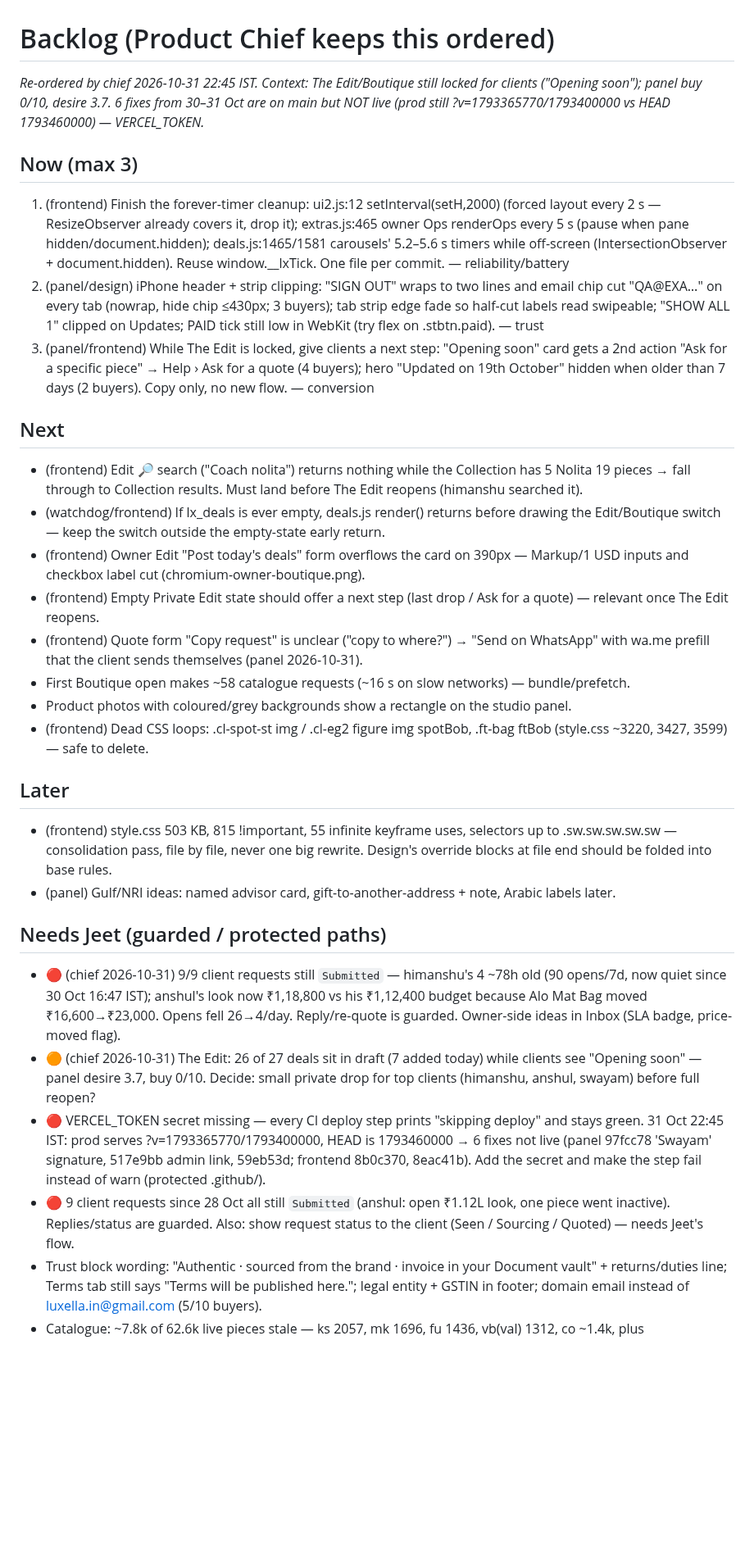
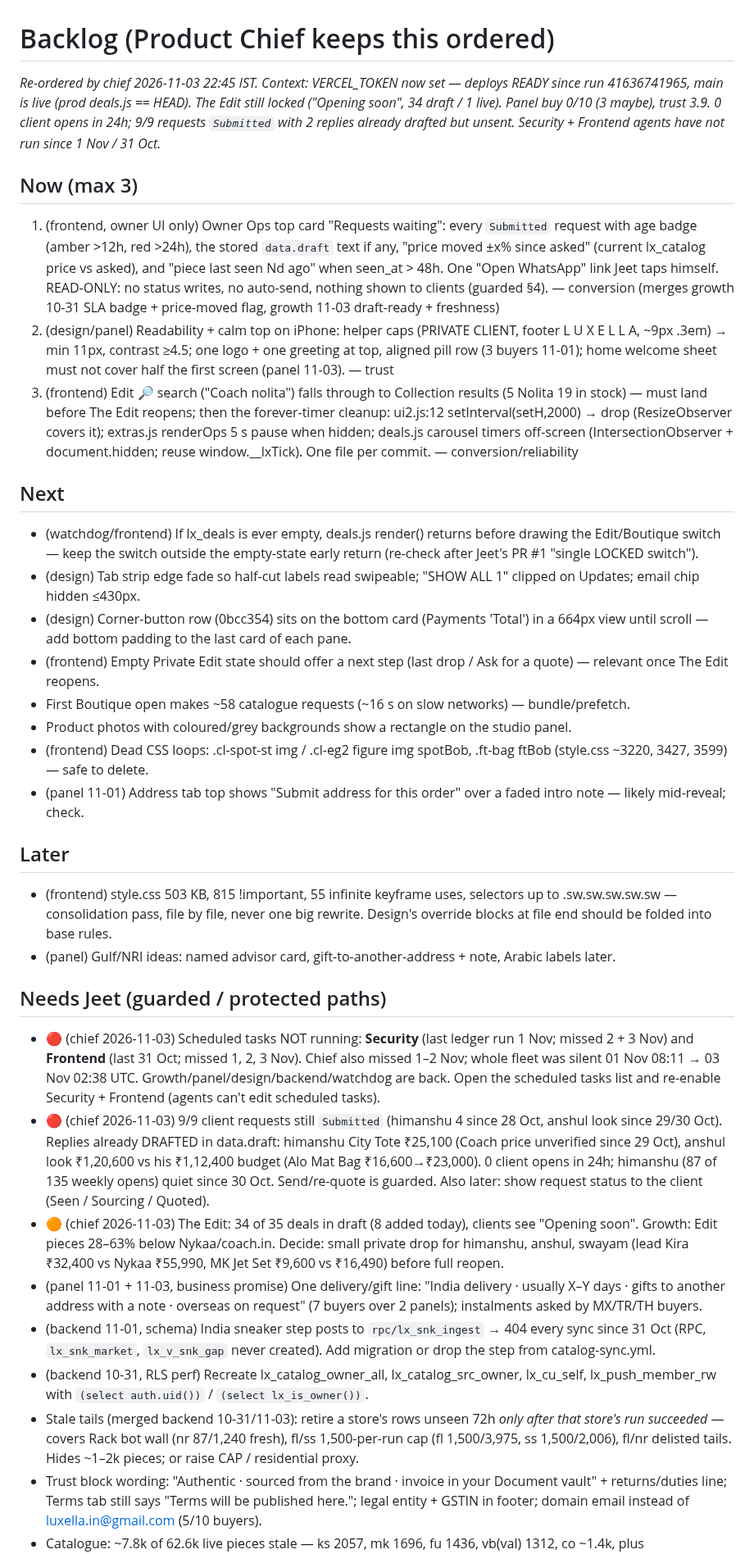
Before and after one commit to jeetnathavani37-dev/luxella-scraper, a Markdown page: tools/agents/BACKLOG.md, the part around one of its changes. Shown at 82% size. Rendered like a GitHub page; blank space fills up the shorter version.

```diff
--- a/tools/agents/BACKLOG.md
+++ b/tools/agents/BACKLOG.md
@@ -1,30 +1,33 @@
 # Backlog (Product Chief keeps this ordered)
-_Re-ordered by chief 2026-10-31 22:45 IST. Context: The Edit/Boutique still locked for clients ("Opening soon"); panel buy 0/10, desire 3.7. 6 fixes from 30–31 Oct are on main but NOT live (prod still ?v=1793365770/1793400000 vs HEAD 1793460000) — VERCEL_TOKEN._
+_Re-ordered by chief 2026-11-03 22:45 IST. Context: VERCEL_TOKEN now set — deploys READY since run 41636741965, main is live (prod deals.js == HEAD). The Edit still locked ("Opening soon", 34 draft / 1 live). Panel buy 0/10 (3 maybe), trust 3.9. 0 client opens in 24h; 9/9 requests `Submitted` with 2 replies already drafted but unsent. Security + Frontend agents have not run since 1 Nov / 31 Oct._
 
 ## Now (max 3)
-1. (frontend) Finish the forever-timer cleanup: ui2.js:12 setInterval(setH,2000) (forced layout every 2 s — ResizeObserver already covers it, drop it); extras.js:465 owner Ops renderOps every 5 s (pause when pane hidden/document.hidden); deals.js:1465/1581 carousels' 5.2–5.6 s timers while off-screen (IntersectionObserver + document.hidden). Reuse window.__lxTick. One file per commit. — reliability/battery
-2. (panel/design) iPhone header + strip clipping: "SIGN OUT" wraps to two lines and email chip cut "QA@EXA…" on every tab (nowrap, hide chip ≤430px; 3 buyers); tab strip edge fade so half-cut labels read swipeable; "SHOW ALL 1" clipped on Updates; PAID tick still low in WebKit (try flex on .stbtn.paid). — trust
-3. (panel/frontend) While The Edit is locked, give clients a next step: "Opening soon" card gets a 2nd action "Ask for a specific piece" → Help › Ask for a quote (4 buyers); hero "Updated on 19th October" hidden when older than 7 days (2 buyers). Copy only, no new flow. — conversion
+1. (frontend, owner UI only) Owner Ops top card "Requests waiting": every `Submitted` request with age badge (amber >12h, red >24h), the stored `data.draft` text if any, "price moved ±x% since asked" (current lx_catalog price vs asked), and "piece last seen Nd ago" when seen_at > 48h. One "Open WhatsApp" link Jeet taps himself. READ-ONLY: no status writes, no auto-send, nothing shown to clients (guarded §4). — conversion (merges growth 10-31 SLA badge + price-moved flag, growth 11-03 draft-ready + freshness)
+2. (design/panel) Readability + calm top on iPhone: helper caps (PRIVATE CLIENT, footer L U X E L L A, ~9px .3em) → min 11px, contrast ≥4.5; one logo + one greeting at top, aligned pill row (3 buyers 11-01); home welcome sheet must not cover half the first screen (panel 11-03). — trust
+3. (frontend) Edit 🔎 search ("Coach nolita") falls through to Collection results (5 Nolita 19 in stock) — must land before The Edit reopens; then the forever-timer cleanup: ui2.js:12 setInterval(setH,2000) → drop (ResizeObserver covers it); extras.js renderOps 5 s pause when hidden; deals.js carousel timers off-screen (IntersectionObserver + document.hidden; reuse window.__lxTick). One file per commit. — conversion/reliability
 
 ## Next
-- (frontend) Edit 🔎 search ("Coach nolita") returns nothing while the Collection has 5 Nolita 19 pieces → fall through to Collection results. Must land before The Edit reopens (himanshu searched it).
-- (watchdog/frontend) If lx_deals is ever empty, deals.js render() returns before drawing the Edit/Boutique switch — keep the switch outside the empty-state early return.
-- (frontend) Owner Edit "Post today's deals" form overflows the card on 390px — Markup/1 USD inputs and checkbox label cut (chromium-owner-boutique.png).
+- (watchdog/frontend) If lx_deals is ever empty, deals.js render() returns before drawing the Edit/Boutique switch — keep the switch outside the empty-state early return (re-check after Jeet's PR #1 "single LOCKED switch").
+- (design) Tab strip edge fade so half-cut labels read swipeable; "SHOW ALL 1" clipped on Updates; email chip hidden ≤430px.
+- (design) Corner-button row (0bcc354) sits on the bottom card (Payments 'Total') in a 664px view until scroll — add bottom padding to the last card of each pane.
 - (frontend) Empty Private Edit state should offer a next step (last drop / Ask for a quote) — relevant once The Edit reopens.
-- (frontend) Quote form "Copy request" is unclear ("copy to where?") → "Send on WhatsApp" with wa.me prefill that the client sends themselves (panel 2026-10-31).
 - First Boutique open makes ~58 catalogue requests (~16 s on slow networks) — bundle/prefetch.
 - Product photos with coloured/grey backgrounds show a rectangle on the studio panel.
 - (frontend) Dead CSS loops: .cl-spot-st img / .cl-eg2 figure img spotBob, .ft-bag ftBob (style.css ~3220, 3427, 3599) — safe to delete.
+- (panel 11-01) Address tab top shows "Submit address for this order" over a faded intro note — likely mid-reveal; check.
 
 ## Later
 - (frontend) style.css 503 KB, 815 !important, 55 infinite keyframe uses, selectors up to .sw.sw.sw.sw.sw — consolidation pass, file by file, never one big rewrite. Design's override blocks at file end should be folded into base rules.
 - (panel) Gulf/NRI ideas: named advisor card, gift-to-another-address + note, Arabic labels later.
 
 ## Needs Jeet (guarded / protected paths)
-- 🔴 (chief 2026-10-31) 9/9 client requests still `Submitted` — himanshu's 4 ~78h old (90 opens/7d, now quiet since 30 Oct 16:47 IST); anshul's look now ₹1,18,800 vs his ₹1,12,400 budget because Alo Mat Bag moved ₹16,600→₹23,000. Opens fell 26→4/day. Reply/re-quote is guarded. Owner-side ideas in Inbox (SLA badge, price-moved flag).
-- 🟠 (chief 2026-10-31) The Edit: 26 of 27 deals sit in draft (7 added today) while clients see "Opening soon" — panel desire 3.7, buy 0/10. Decide: small private drop for top clients (himanshu, anshul, swayam) before full reopen?
-- 🔴 VERCEL_TOKEN secret missing — every CI deploy step prints "skipping deploy" and stays green. 31 Oct 22:45 IST: prod serves ?v=1793365770/1793400000, HEAD is 1793460000 → 6 fixes not live (panel 97fcc78 'Swayam' signature, 517e9bb admin link, 59eb53d; frontend 8b0c370, 8eac41b). Add the secret and make the step fail instead of warn (protected .github/).
-- 🔴 9 client requests since 28 Oct all still `Submitted` (anshul: open ₹1.12L look, one piece went inactive). Replies/status are guarded. Also: show request status to the client (Seen / Sourcing / Quoted) — needs Jeet's flow.
+- 🔴 (chief 2026-11-03) Scheduled tasks NOT running: **Security** (last ledger run 1 Nov; missed 2 + 3 Nov) and **Frontend** (last 31 Oct; missed 1, 2, 3 Nov). Chief also missed 1–2 Nov; whole fleet was silent 01 Nov 08:11 → 03 Nov 02:38 UTC. Growth/panel/design/backend/watchdog are back. Open the scheduled tasks list and re-enable Security + Frontend (agents can't edit scheduled tasks).
+- 🔴 (chief 2026-11-03) 9/9 client requests still `Submitted` (himanshu 4 since 28 Oct, anshul look since 29/30 Oct). Replies already DRAFTED in data.draft: himanshu City Tote ₹25,100 (Coach price unverified since 29 Oct), anshul look ₹1,20,600 vs his ₹1,12,400 budget (Alo Mat Bag ₹16,600→₹23,000). 0 client opens in 24h; himanshu (87 of 135 weekly opens) quiet since 30 Oct. Send/re-quote is guarded. Also later: show request status to the client (Seen / Sourcing / Quoted).
+- 🟠 (chief 2026-11-03) The Edit: 34 of 35 deals in draft (8 added today), clients see "Opening soon". Growth: Edit pieces 28–63% below Nykaa/coach.in. Decide: small private drop for himanshu, anshul, swayam (lead Kira ₹32,400 vs Nykaa ₹55,990, MK Jet Set ₹9,600 vs ₹16,490) before full reopen.
+- (panel 11-01 + 11-03, business promise) One delivery/gift line: "India delivery · usually X–Y days · gifts to another address with a note · overseas on request" (7 buyers over 2 panels); instalments asked by MX/TR/TH buyers.
+- (backend 11-01, schema) India sneaker step posts to `rpc/lx_snk_ingest` → 404 every sync since 31 Oct (RPC, `lx_snk_market`, `lx_v_snk_gap` never created). Add migration or drop the step from catalog-sync.yml.
+- (backend 10-31, RLS perf) Recreate lx_catalog_owner_all, lx_catalog_src_owner, lx_cu_self, lx_push_member_rw with `(select auth.uid())` / `(select lx_is_owner())`.
+- Stale tails (merged backend 10-31/11-03): retire a store's rows unseen 72h *only after that store's run succeeded* — covers Rack bot wall (nr 87/1,240 fresh), fl/ss 1,500-per-run cap (fl 1,500/3,975, ss 1,500/2,006), fl/nr delisted tails. Hides ~1–2k pieces; or raise CAP / residential proxy.
 - Trust block wording: "Authentic · sourced from the brand · invoice in your Document vault" + returns/duties line; Terms tab still says "Terms will be published here."; legal entity + GSTIN in footer; domain email instead of luxella.in@gmail.com (5/10 buyers).
 - Catalogue: ~7.8k of 62.6k live pieces stale — ks 2057, mk 1696, fu 1436, vb(val) 1312, co ~1.4k, plus Sephora/Macy's — GitHub datacenter IPs blocked (403). Needs a residential proxy or a local runner.
 - Add `val` (Valentino Bicester, 1312 rows) to outlet_scrape args in catalog-sync.yml (protected .github/).
```
Also changed, not shown: other parts of tools/agents/BACKLOG.md (+5 -20 lines), 1 other file.
